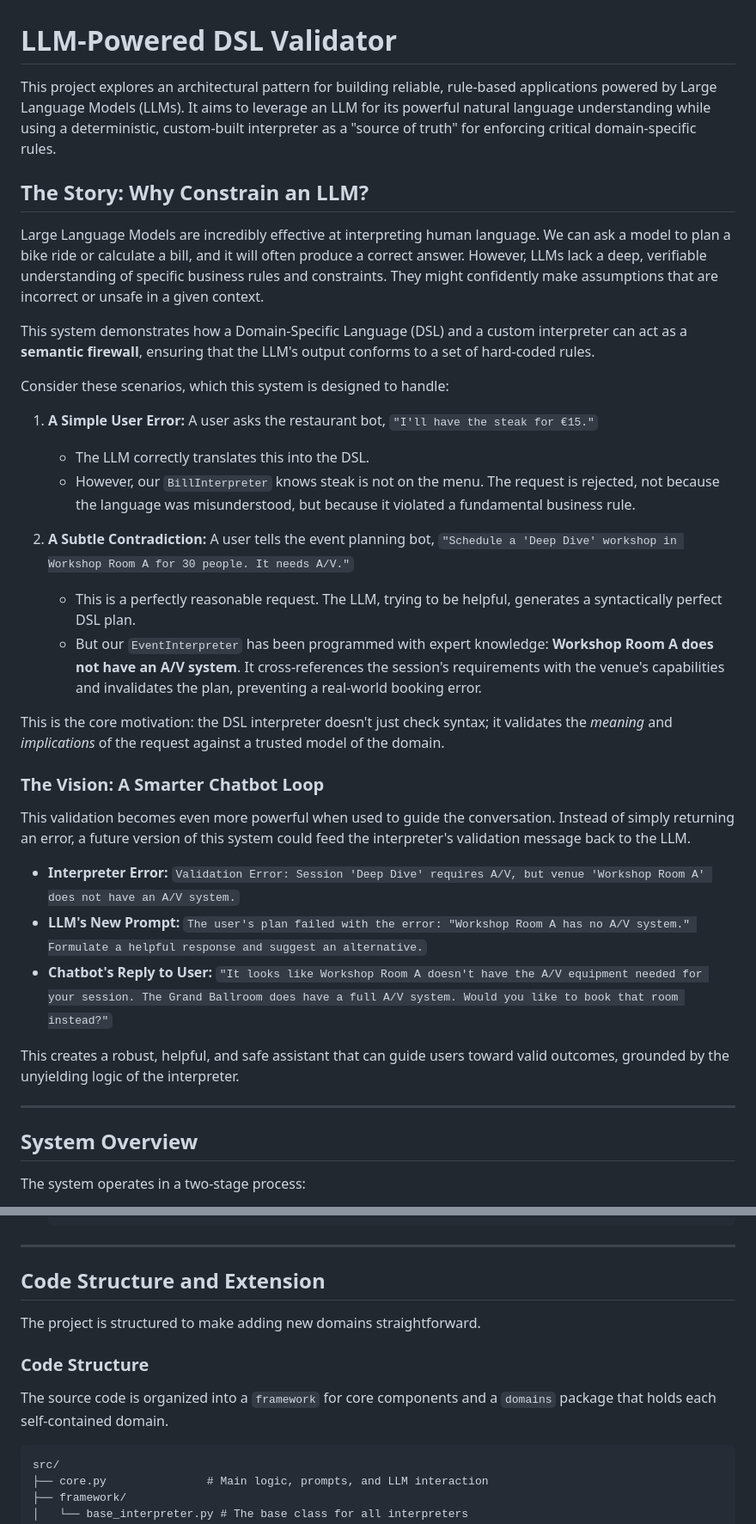
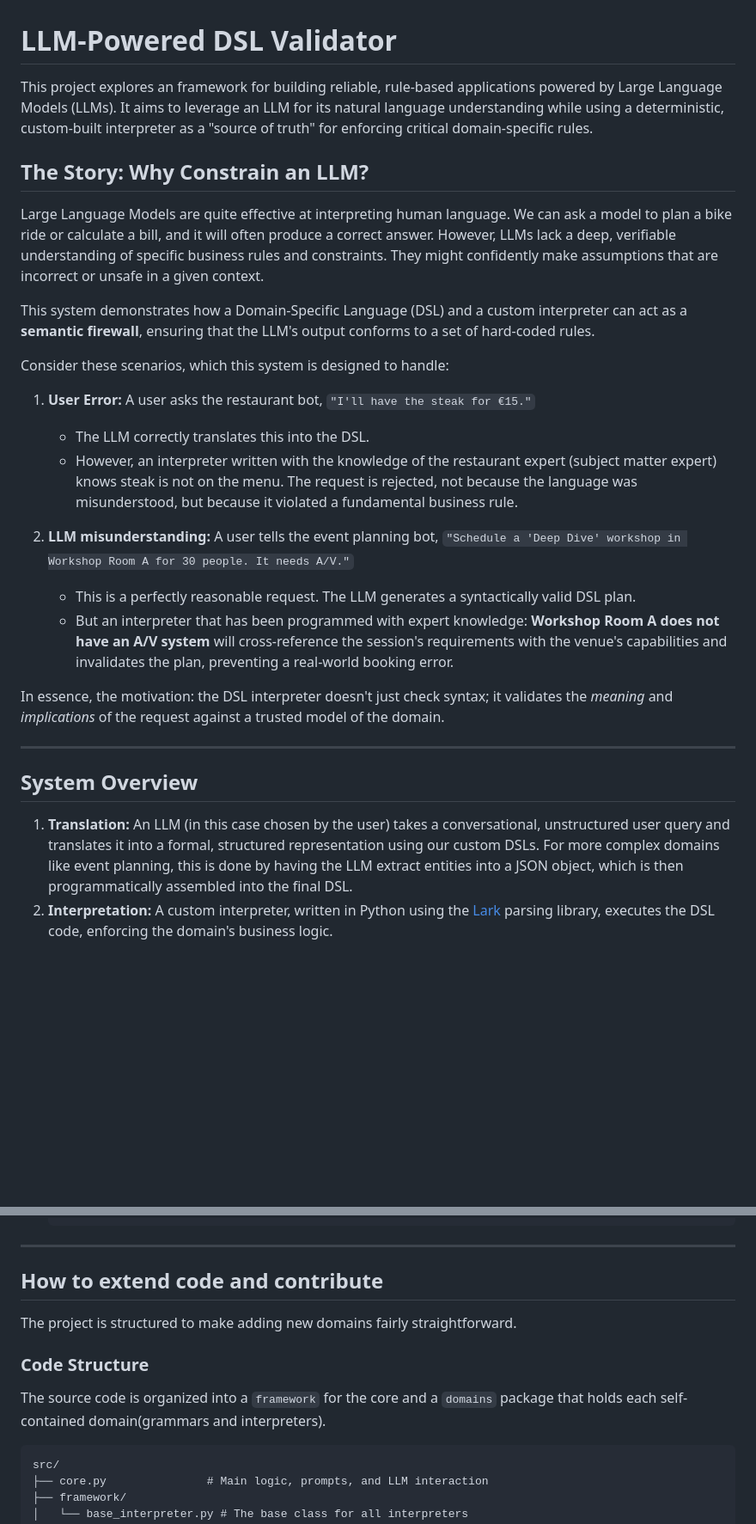
Before and after one commit to krinara86/llm_dsl_validator, a Markdown page: Readme.MD, 2 parts joined by grey strips. Shown: that part at 86% size. GitHub-like rendering; blank space fills up the shorter version.

````diff
--- a/Readme.MD
+++ b/Readme.MD
@@ -1,38 +1,29 @@
 # LLM-Powered DSL Validator
 
-This project explores an architectural pattern for building reliable, rule-based applications powered by Large Language Models (LLMs). It aims to leverage an LLM for its powerful natural language understanding while using a deterministic, custom-built interpreter as a "source of truth" for enforcing critical domain-specific rules.
+This project explores an framework for building reliable, rule-based applications powered by Large Language Models (LLMs). It aims to leverage an LLM for its natural language understanding while using a deterministic, custom-built interpreter as a "source of truth" for enforcing critical domain-specific rules.
 
 ## The Story: Why Constrain an LLM?
 
-Large Language Models are incredibly effective at interpreting human language. We can ask a model to plan a bike ride or calculate a bill, and it will often produce a correct answer. However, LLMs lack a deep, verifiable understanding of specific business rules and constraints. They might confidently make assumptions that are incorrect or unsafe in a given context.
+Large Language Models are quite effective at interpreting human language. We can ask a model to plan a bike ride or calculate a bill, and it will often produce a correct answer. However, LLMs lack a deep, verifiable understanding of specific business rules and constraints. They might confidently make assumptions that are incorrect or unsafe in a given context.
 
 This system demonstrates how a Domain-Specific Language (DSL) and a custom interpreter can act as a **semantic firewall**, ensuring that the LLM's output conforms to a set of hard-coded rules.
 
 Consider these scenarios, which this system is designed to handle:
 
-1.  **A Simple User Error:** A user asks the restaurant bot, `"I'll have the steak for €15."`
+1.  **User Error:** A user asks the restaurant bot, `"I'll have the steak for €15."`
     * The LLM correctly translates this into the DSL.
-    * However, our `BillInterpreter` knows steak is not on the menu. The request is rejected, not because the language was misunderstood, but because it violated a fundamental business rule.
+    * However, an interpreter written with the knowledge of the restaurant expert (subject matter expert) knows steak is not on the menu. The request is rejected, not because the language was misunderstood, but because it violated a fundamental business rule.
 
-2.  **A Subtle Contradiction:** A user tells the event planning bot, `"Schedule a 'Deep Dive' workshop in Workshop Room A for 30 people. It needs A/V."`
-    * This is a perfectly reasonable request. The LLM, trying to be helpful, generates a syntactically perfect DSL plan.
-    * But our `EventInterpreter` has been programmed with expert knowledge: **Workshop Room A does not have an A/V system**. It cross-references the session's requirements with the venue's capabilities and invalidates the plan, preventing a real-world booking error.
+2.  **LLM misunderstanding:** A user tells the event planning bot, `"Schedule a 'Deep Dive' workshop in Workshop Room A for 30 people. It needs A/V."`
+    * This is a perfectly reasonable request. The LLM generates a syntactically valid DSL plan.
+    * But an interpreter that has been programmed with expert knowledge: **Workshop Room A does not have an A/V system** will cross-reference the session's requirements with the venue's capabilities and invalidates the plan, preventing a real-world booking error.
 
-This is the core motivation: the DSL interpreter doesn't just check syntax; it validates the *meaning* and *implications* of the request against a trusted model of the domain.
-
-### The Vision: A Smarter Chatbot Loop
-
-This validation becomes even more powerful when used to guide the conversation. Instead of simply returning an error, a future version of this system could feed the interpreter's validation message back to the LLM.
-
-* **Interpreter Error:** `Validation Error: Session 'Deep Dive' requires A/V, but venue 'Workshop Room A' does not have an A/V system.`
-* **LLM's New Prompt:** `The user's plan failed with the error: "Workshop Room A has no A/V system." Formulate a helpful response and suggest an alternative.`
-* **Chatbot's Reply to User:** `"It looks like Workshop Room A doesn't have the A/V equipment needed for your session. The Grand Ballroom does have a full A/V system. Would you like to book that room instead?"`
-
-This creates a robust, helpful, and safe assistant that can guide users toward valid outcomes, grounded by the unyielding logic of the interpreter.
+In essence, the motivation: the DSL interpreter doesn't just check syntax; it validates the *meaning* and *implications* of the request against a trusted model of the domain.
 
 ---
 
 ## System Overview
 
-The system operates in a two-stage process:
+1.  **Translation:** An LLM (in this case chosen by the user) takes a conversational, unstructured user query and translates it into a formal, structured representation using our custom DSLs. For more complex domains like event planning, this is done by having the LLM extract entities into a JSON object, which is then programmatically assembled into the final DSL.
+2.  **Interpretation:** A custom interpreter, written in Python using the [Lark](https://lark-parser.readthedocs.io/en/stable/) parsing library, executes the DSL code, enforcing the domain's business logic.
 
@@ -151,13 +141,13 @@ The grammars are defined in `.dsl` files and the logic is implemented in corresp
 
 ---
 
-## Code Structure and Extension
+## How to extend code and contribute
 
-The project is structured to make adding new domains straightforward.
+The project is structured to make adding new domains fairly straightforward.
 
 ### Code Structure
 
-The source code is organized into a `framework` for core components and a `domains` package that holds each self-contained domain.
+The source code is organized into a `framework` for the core and a `domains` package that holds each self-contained domain(grammars and interpreters).
 
 ```
 src/
````
Also changed, not shown: other parts of Readme.MD (+28 -19 lines).
